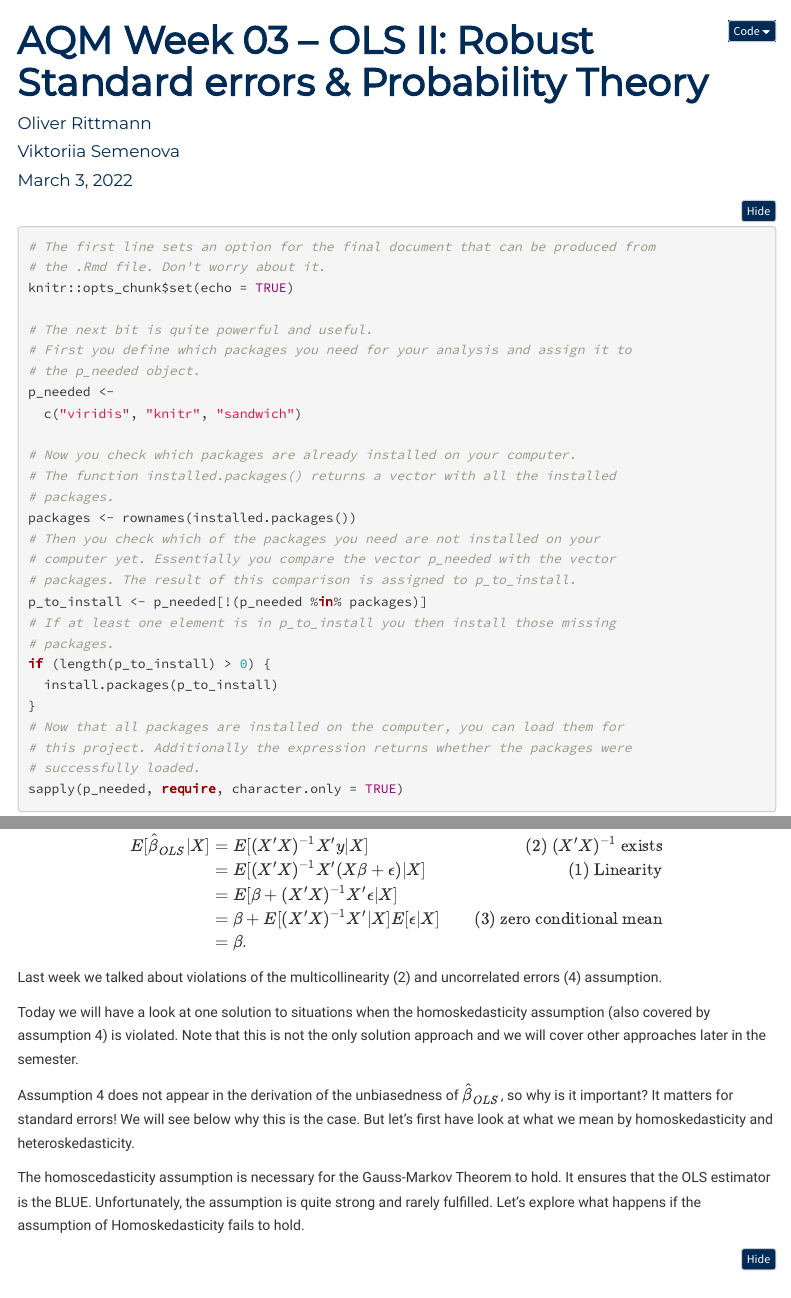
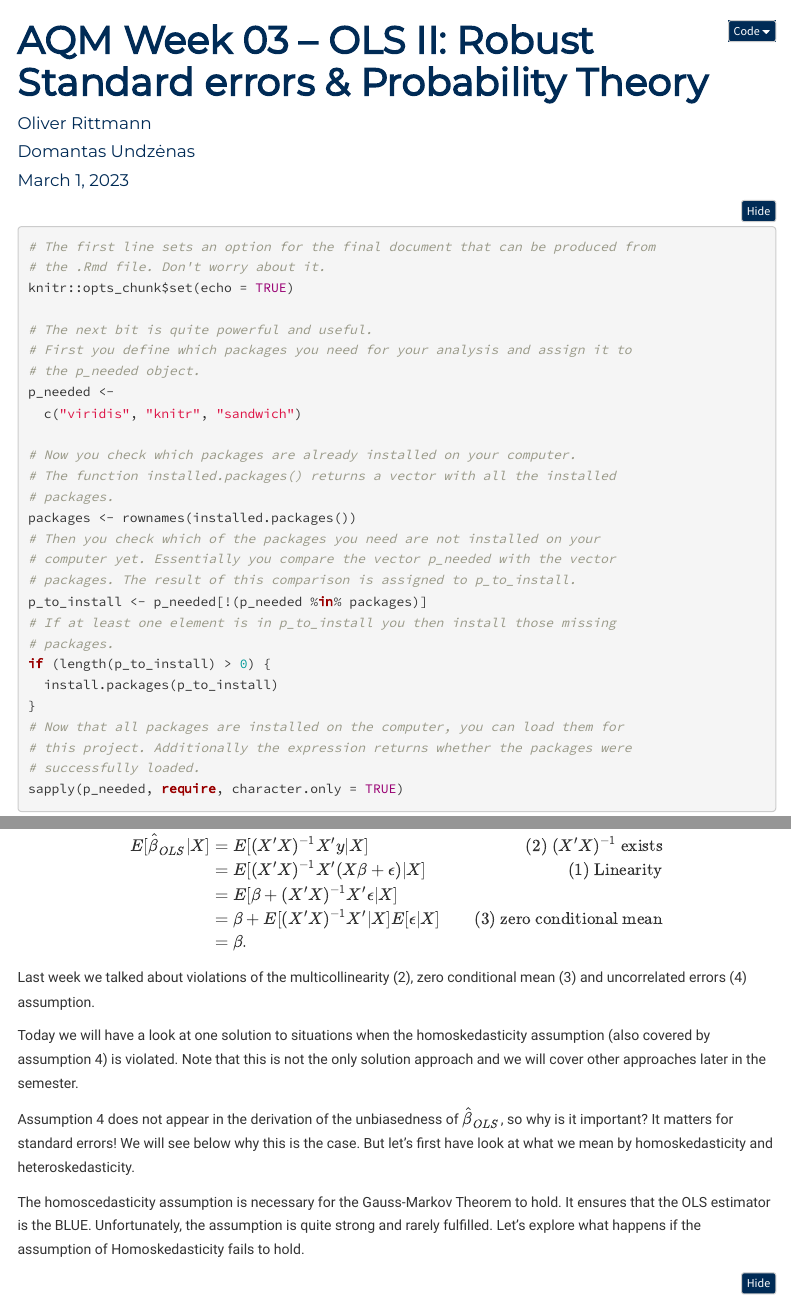
Before and after one commit to uni-mannheim-aqm-2023/week03_probability_theory, an R Markdown document (AQM2022_week03.Rmd): the page in a window 1100 px wide, from its top, and a second part further down, joined at a grey line. The pictures show the output file AQM2022_week03.html that the author committed with the source, opened offline; menus at the side of the page are left out.

Commit message:
2023 setup - solutions should be removed soon

```diff
--- a/AQM2022_week03.Rmd
+++ b/AQM2022_week03.Rmd
@@ -2,16 +2,16 @@
 title: "AQM Week 03 -- OLS II: Robust Standard errors & Probability Theory"
 author:
   - "Oliver Rittmann"
-  - "Viktoriia Semenova"
-date: "March 3, 2022"
+  - "Domantas Undzėnas"
+date: "March 1, 2023"
 output:
-  pdf_document:
-    toc: yes
   html_document:
     toc: true
     toc_float: true
     css: css/lab.css
     code_folding: show
+  pdf_document:
+    toc: yes
   html_notebook:
     toc: true
     toc_float: true
@@ -109,7 +109,7 @@ E[\hat{\beta}_{OLS}|X]  & = E[(X'X)^{-1}X'y|X]                     & \text{(2) $
 \end{aligned}
 $$
 
-Last week we talked about violations of the multicollinearity (2) and uncorrelated errors (4) assumption.
+Last week we talked about violations of the multicollinearity (2), zero conditional mean (3) and uncorrelated errors (4) assumption.
 
 Today we will have a look at one solution to situations when the homoskedasticity assumption (also covered by assumption 4) is violated. Note that this is not the only solution approach and we will cover other approaches later in the semester.
 
```
Also changed, not shown: AQM2022_week03.html, AQM2022_week03.nb.html, README.md, AQM2022_week03.Rmd (4 more changed lines).
